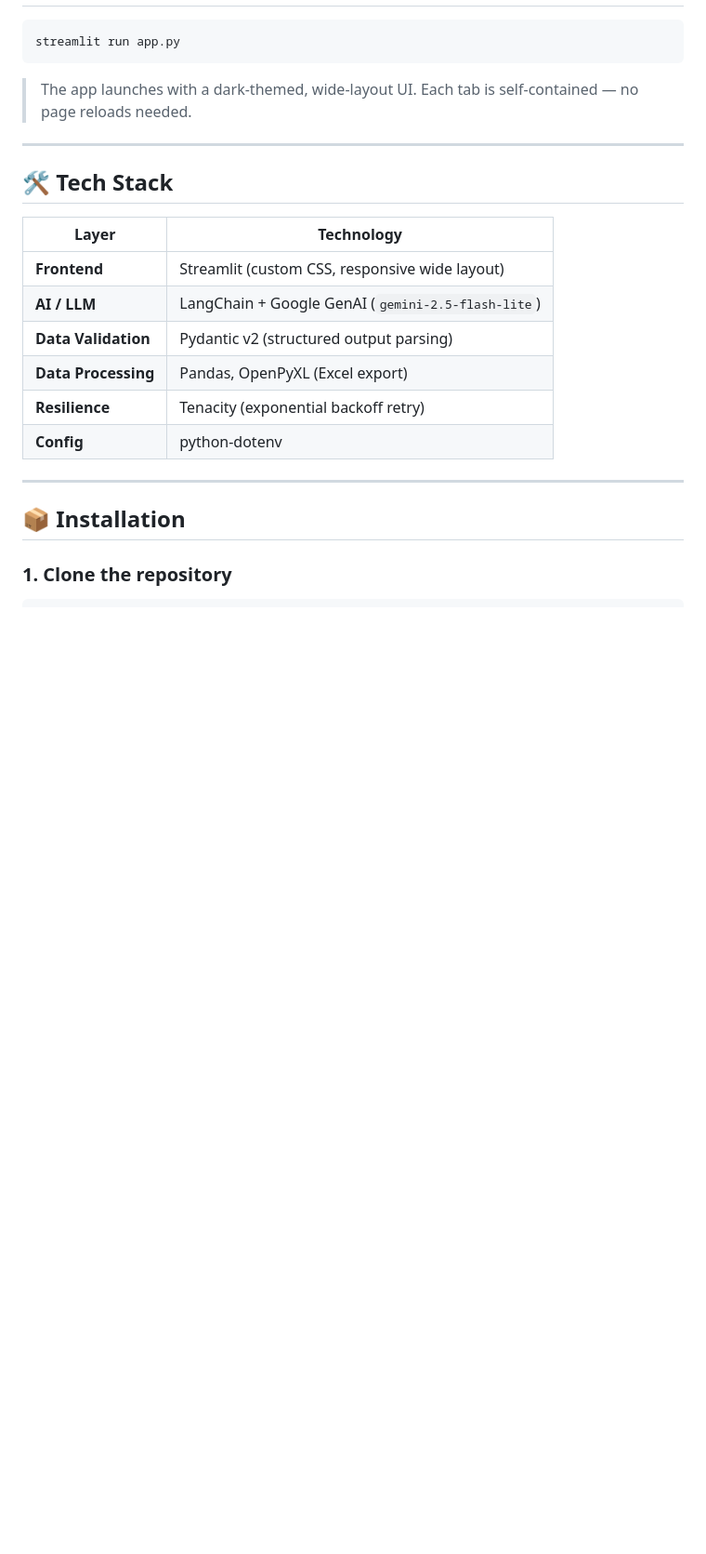
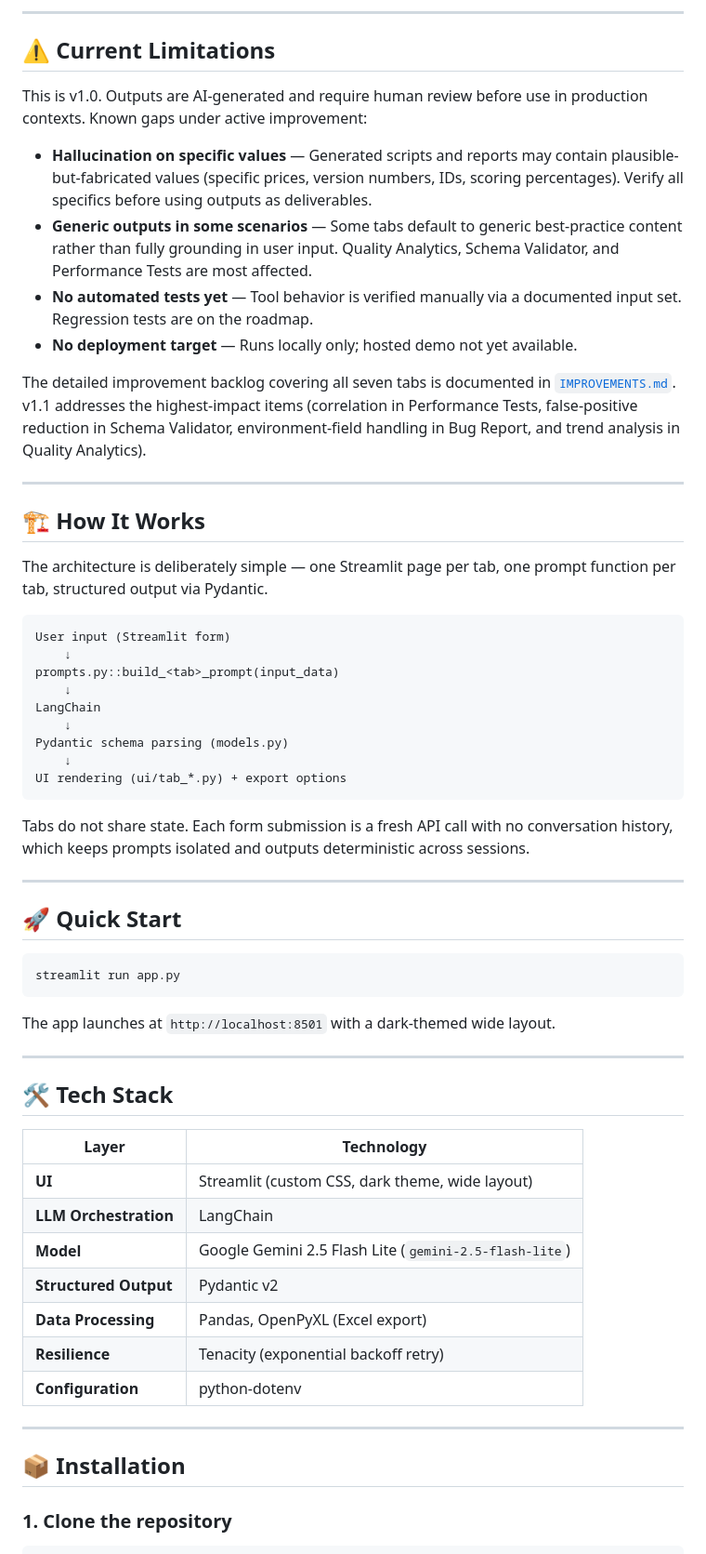
Before and after one commit to Yusuf-Hridoy/QA-Genius, a Markdown page: README.md, the part around one of its changes. Shown at 93% size. Drawn GitHub-style; blank space fills up the shorter version.

````diff
--- a/README.md
+++ b/README.md
@@ -30,9 +53,45 @@ QA-Genius is a one-stop workspace for generating, analyzing, and exporting softw
+---
+
+## ⚠️ Current Limitations
+
+This is v1.0. Outputs are AI-generated and require human review before use in production contexts. Known gaps under active improvement:
+
+- **Hallucination on specific values** — Generated scripts and reports may contain plausible-but-fabricated values (specific prices, version numbers, IDs, scoring percentages). Verify all specifics before using outputs as deliverables.
+- **Generic outputs in some scenarios** — Some tabs default to generic best-practice content rather than fully grounding in user input. Quality Analytics, Schema Validator, and Performance Tests are most affected.
+- **No automated tests yet** — Tool behavior is verified manually via a documented input set. Regression tests are on the roadmap.
+- **No deployment target** — Runs locally only; hosted demo not yet available.
+
+The detailed improvement backlog covering all seven tabs is documented in [`IMPROVEMENTS.md`](IMPROVEMENTS.md). v1.1 addresses the highest-impact items (correlation in Performance Tests, false-positive reduction in Schema Validator, environment-field handling in Bug Report, and trend analysis in Quality Analytics).
+
+---
+
+## 🏗️ How It Works
+
+The architecture is deliberately simple — one Streamlit page per tab, one prompt function per tab, structured output via Pydantic.
+
+```
+User input (Streamlit form)
+    ↓
+prompts.py::build_<tab>_prompt(input_data)
+    ↓
+LangChain
+    ↓
+Pydantic schema parsing (models.py)
+    ↓
+UI rendering (ui/tab_*.py) + export options
+```
+
+Tabs do not share state. Each form submission is a fresh API call with no conversation history, which keeps prompts isolated and outputs deterministic across sessions.
+
+---
+
+## 🚀 Quick Start
 
 ```bash
 streamlit run app.py
 ```
 
-> The app launches with a dark-themed, wide-layout UI. Each tab is self-contained — no page reloads needed.
+The app launches at `http://localhost:8501` with a dark-themed wide layout.
 
 ---
 
@@ -40,12 +99,13 @@ streamlit run app.py
 
 | Layer | Technology |
 |-------|------------|
-| **Frontend** | Streamlit (custom CSS, responsive wide layout) |
-| **AI / LLM** | LangChain + Google GenAI (`gemini-2.5-flash-lite`) |
-| **Data Validation** | Pydantic v2 (structured output parsing) |
+| **UI** | Streamlit (custom CSS, dark theme, wide layout) |
+| **LLM Orchestration** | LangChain |
+| **Model** | Google Gemini 2.5 Flash Lite (`gemini-2.5-flash-lite`) |
+| **Structured Output** | Pydantic v2 |
 | **Data Processing** | Pandas, OpenPyXL (Excel export) |
 | **Resilience** | Tenacity (exponential backoff retry) |
-| **Config** | python-dotenv |
+| **Configuration** | python-dotenv |
 
 ---
 
````
Also changed, not shown: other parts of README.md (+71 -53 lines).
